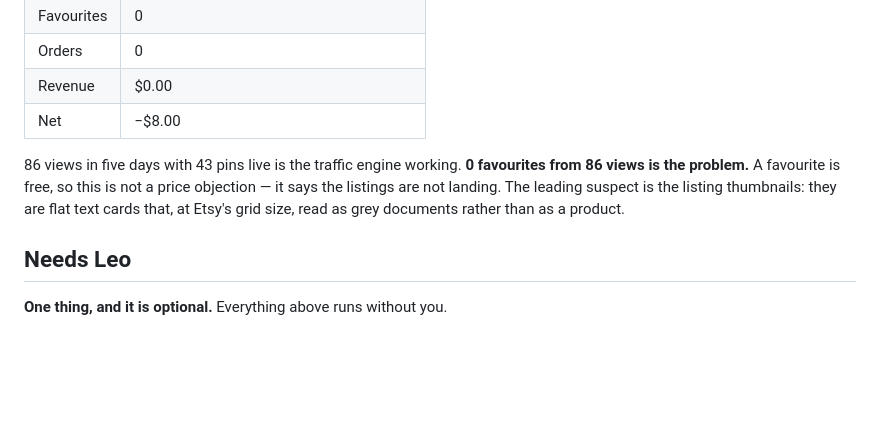
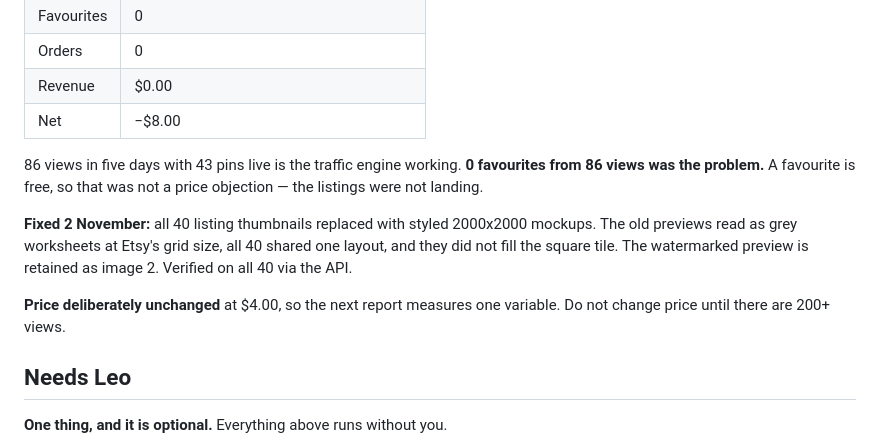
Before and after one commit to moejack093-del/Leafnote, a Markdown page: STATUS.md, the part around the change. Rendered like a GitHub page; blank space fills up the shorter version.

Commit message:
Record the thumbnail fix in STATUS.md
Co-Authored-By: Claude Opus 5 <noreply@anthropic.com>

```diff
--- a/STATUS.md
+++ b/STATUS.md
@@ -44,10 +44,16 @@ At 8/day the queue of 152 finishes around **20 November 2026**.
 | Net | −$8.00 |
 
 86 views in five days with 43 pins live is the traffic engine working.
-**0 favourites from 86 views is the problem.** A favourite is free, so this
-is not a price objection — it says the listings are not landing. The leading
-suspect is the listing thumbnails: they are flat text cards that, at Etsy's
-grid size, read as grey documents rather than as a product.
+**0 favourites from 86 views was the problem.** A favourite is free, so that
+was not a price objection — the listings were not landing.
+
+**Fixed 2 November:** all 40 listing thumbnails replaced with styled 2000x2000
+mockups. The old previews read as grey worksheets at Etsy's grid size, all 40
+shared one layout, and they did not fill the square tile. The watermarked
+preview is retained as image 2. Verified on all 40 via the API.
+
+**Price deliberately unchanged** at $4.00, so the next report measures one
+variable. Do not change price until there are 200+ views.
 
 ## Needs Leo
 
```
